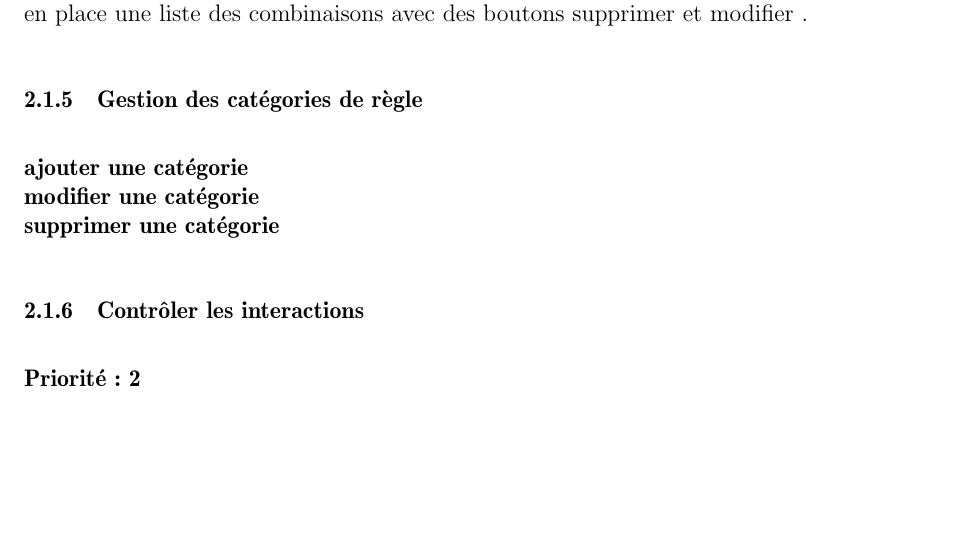
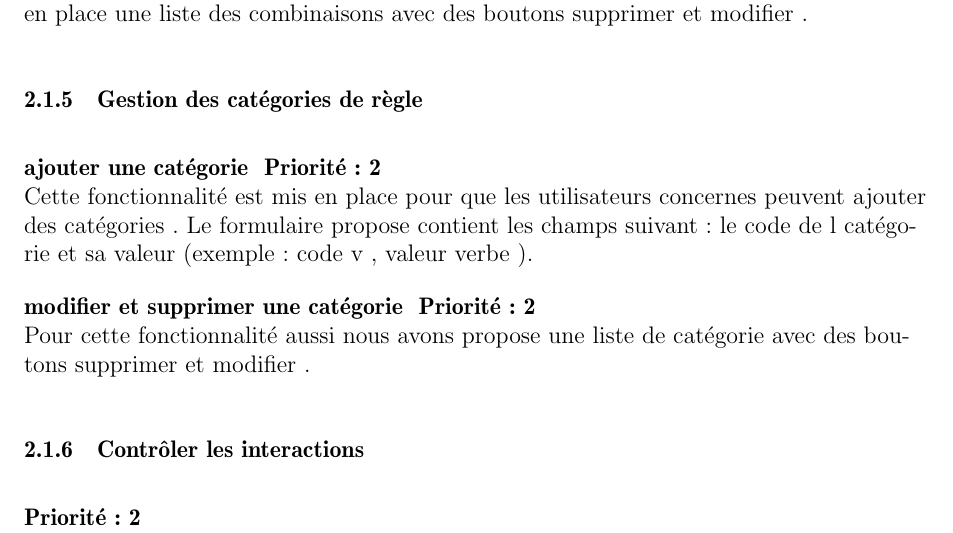
Before and after one commit to derflallys/ClicodromeduLeFFF, a LaTeX document (docs/Memoire.tex): part of page 9 of 22, cut so that both start at the same text, the shorter picture padded with empty space. Compiled offline with pdfLaTeX.

Commit message:
Memoire -  Gestion des categories

```diff
--- a/docs/Memoire.tex
+++ b/docs/Memoire.tex
@@ -184,13 +184,9 @@ Avant d'ajouter le mot en base, des vérifications seront effectués afin  de v
 
 
 \subsubsection{Gestion des catégories de règle }
-\textbf{ajouter une catégorie } \\
+\textbf{ajouter une catégorie } \textbf{Priorité : 2}\\ Cette fonctionnalité  est mis en place pour que les utilisateurs concernes peuvent ajouter des catégories . Le formulaire propose contient les champs suivant : le code de l catégorie et sa valeur (exemple : code v , valeur verbe ).
 
-\textbf{modifier une catégorie } \\
-
-
-\textbf{supprimer une catégorie }\\
-
+\textbf{modifier et supprimer  une catégorie } \textbf{Priorité : 2}\\ Pour cette fonctionnalité aussi nous avons propose une liste de catégorie avec des boutons supprimer et modifier .
 
 \subsubsection{Contrôler les interactions }
  \textbf{Priorité : 2}
```
